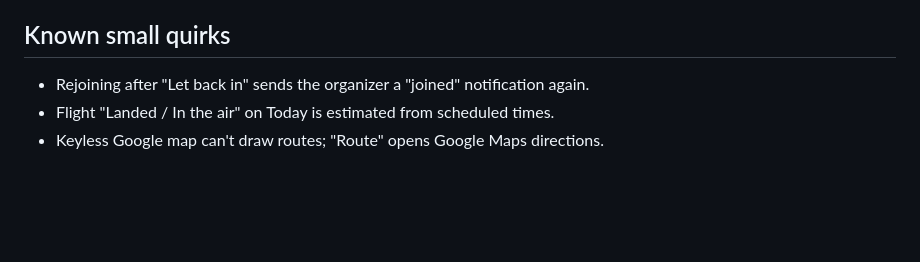
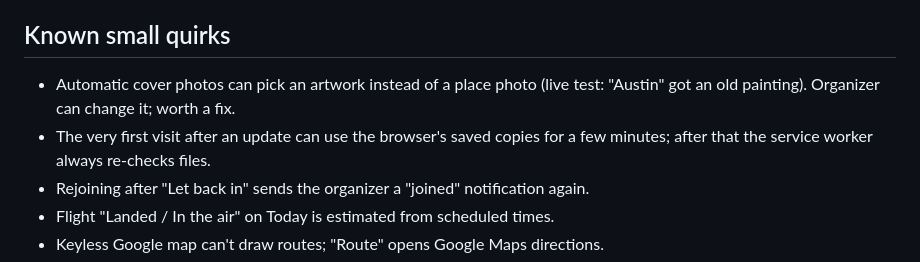
Before and after one commit to timdreamboat/grouptrip, a Markdown page: docs/HANDOFF.md, the part around the change. GitHub-like rendering; blank space fills up the shorter version.

Commit message:
Note two quirks found in the live test
Co-Authored-By: Claude Opus 5.5 <noreply@anthropic.com>

```diff
--- a/docs/HANDOFF.md
+++ b/docs/HANDOFF.md
@@ -98,6 +98,10 @@ and what's pending**.
    is verified; the device side isn't).
 
 ## Known small quirks
+- Automatic cover photos can pick an artwork instead of a place photo (live
+  test: "Austin" got an old painting). Organizer can change it; worth a fix.
+- The very first visit after an update can use the browser's saved copies
+  for a few minutes; after that the service worker always re-checks files.
 - Rejoining after "Let back in" sends the organizer a "joined" notification again.
 - Flight "Landed / In the air" on Today is estimated from scheduled times.
 - Keyless Google map can't draw routes; "Route" opens Google Maps directions.
```
